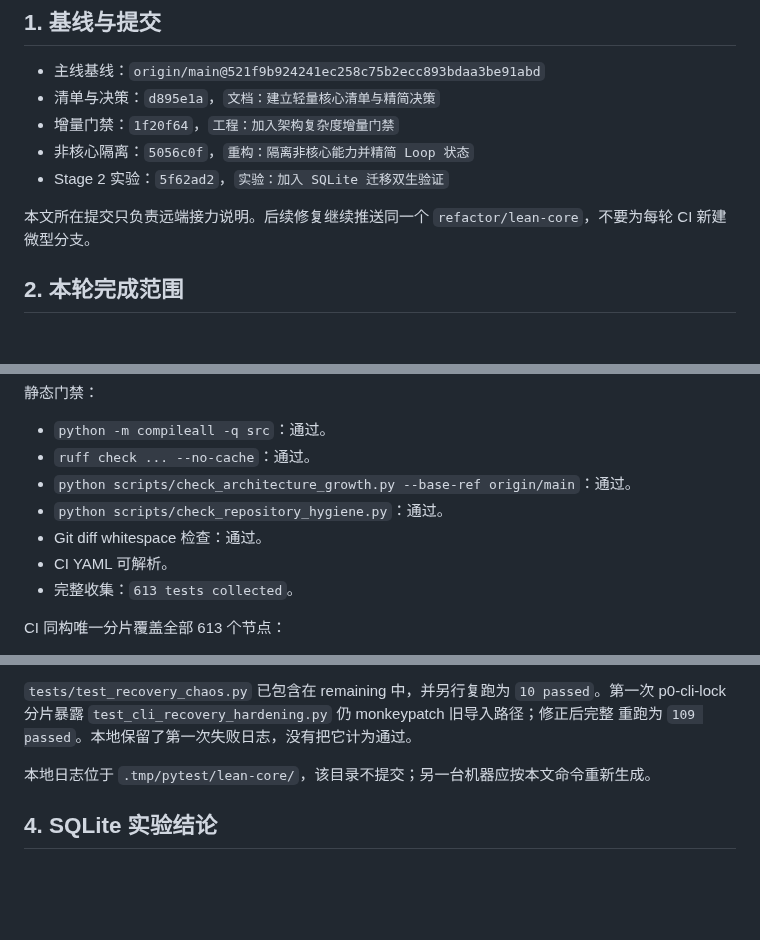
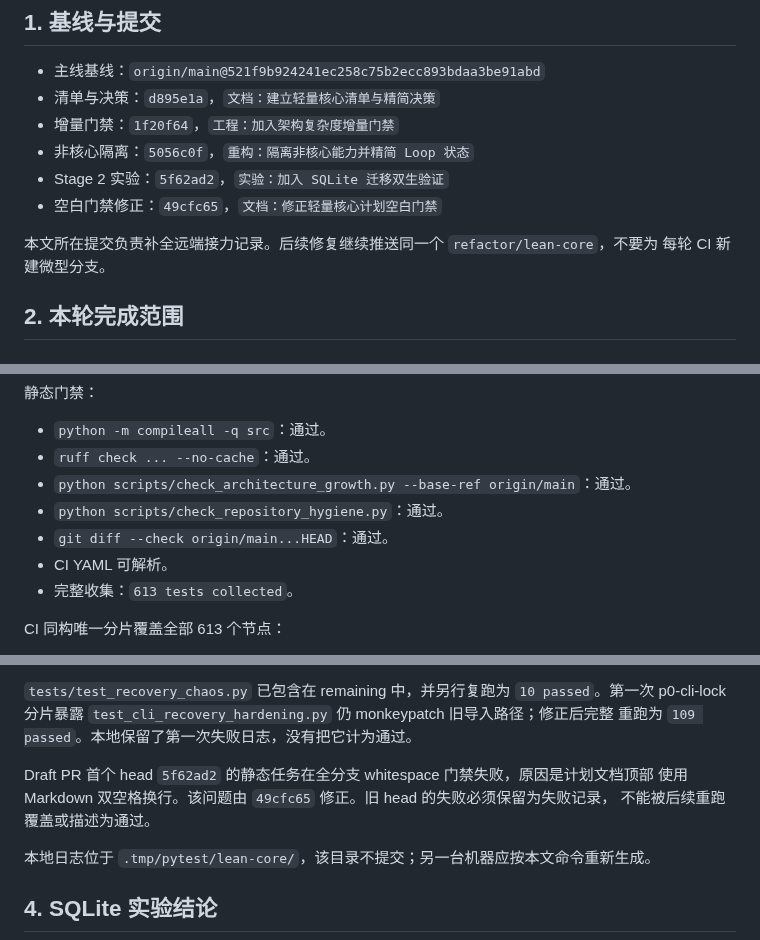
Before and after one commit to aki0225/vegaloom, a Markdown page: docs/LEAN-CORE-HANDOFF.md, 3 parts joined by grey strips. Drawn GitHub-style; blank space fills up the shorter version.

Commit message:
文档：补充轻量核心 PR 门禁复盘

```diff
--- a/docs/LEAN-CORE-HANDOFF.md
+++ b/docs/LEAN-CORE-HANDOFF.md
@@ -15,9 +15,10 @@
 - 增量门禁：`1f20f64`，`工程：加入架构复杂度增量门禁`
 - 非核心隔离：`5056c0f`，`重构：隔离非核心能力并精简 Loop 状态`
 - Stage 2 实验：`5f62ad2`，`实验：加入 SQLite 迁移双生验证`
+- 空白门禁修正：`49cfc65`，`文档：修正轻量核心计划空白门禁`
 
-本文所在提交只负责远端接力说明。后续修复继续推送同一个
-`refactor/lean-core`，不要为每轮 CI 新建微型分支。
+本文所在提交负责补全远端接力记录。后续修复继续推送同一个 `refactor/lean-core`，不要为
+每轮 CI 新建微型分支。
 
 ## 2. 本轮完成范围
 
@@ -66,7 +67,7 @@ Windows 和 wheel/package CI。
 - `ruff check ... --no-cache`：通过。
 - `python scripts/check_architecture_growth.py --base-ref origin/main`：通过。
 - `python scripts/check_repository_hygiene.py`：通过。
-- Git diff whitespace 检查：通过。
+- `git diff --check origin/main...HEAD`：通过。
 - CI YAML 可解析。
 - 完整收集：`613 tests collected`。
 
@@ -86,6 +87,10 @@ CI 同构唯一分片覆盖全部 613 个节点：
 `tests/test_recovery_chaos.py` 已包含在 remaining 中，并另行复跑为 `10 passed`。第一次
 p0-cli-lock 分片暴露 `test_cli_recovery_hardening.py` 仍 monkeypatch 旧导入路径；修正后完整
 重跑为 `109 passed`。本地保留了第一次失败日志，没有把它计为通过。
+
+Draft PR 首个 head `5f62ad2` 的静态任务在全分支 whitespace 门禁失败，原因是计划文档顶部
+使用 Markdown 双空格换行。该问题由 `49cfc65` 修正。旧 head 的失败必须保留为失败记录，
+不能被后续重跑覆盖或描述为通过。
 
 本地日志位于 `.tmp/pytest/lean-core/`，该目录不提交；另一台机器应按本文命令重新生成。
 
```
Also changed, not shown: other parts of docs/LEAN-CORE-HANDOFF.md (+1 -1 lines).
